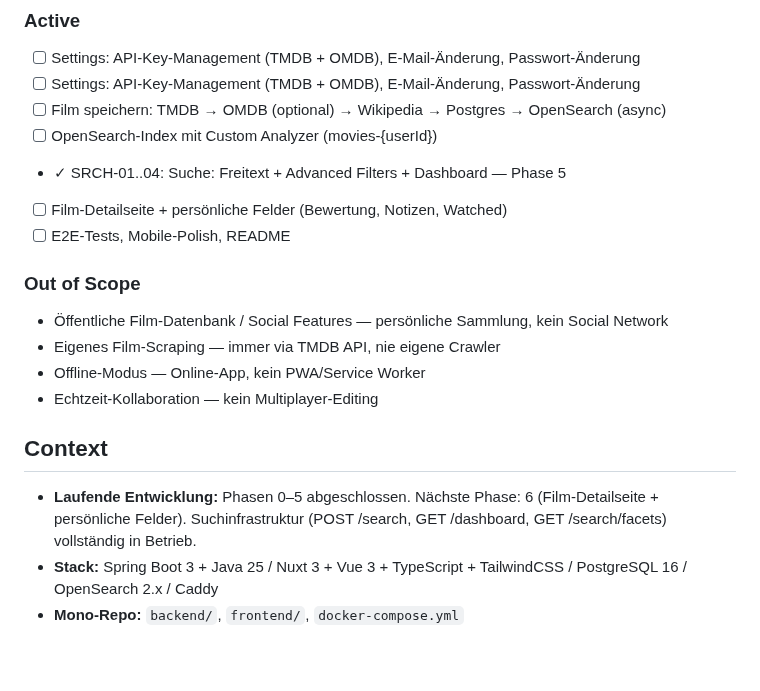
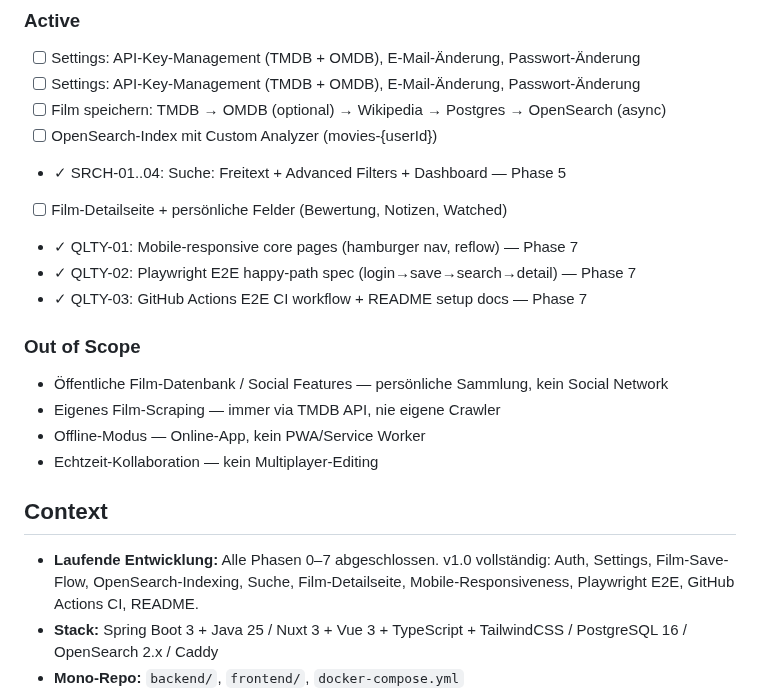
Before and after one commit to simon-reich/movie-archive, a Markdown page: .planning/PROJECT.md, the part around the change. Drawn GitHub-style; blank space fills up the shorter version.

Commit message:
docs(phase-07): evolve PROJECT.md after phase completion

```diff
--- a/.planning/PROJECT.md
+++ b/.planning/PROJECT.md
@@ -31,7 +31,9 @@ Archivieren und finden — ein Film muss sich in Sekunden speichern und genauso
 - [ ] OpenSearch-Index mit Custom Analyzer (movies-{userId})
 - ✓ SRCH-01..04: Suche: Freitext + Advanced Filters + Dashboard — Phase 5
 - [ ] Film-Detailseite + persönliche Felder (Bewertung, Notizen, Watched)
-- [ ] E2E-Tests, Mobile-Polish, README
+- ✓ QLTY-01: Mobile-responsive core pages (hamburger nav, reflow) — Phase 7
+- ✓ QLTY-02: Playwright E2E happy-path spec (login→save→search→detail) — Phase 7
+- ✓ QLTY-03: GitHub Actions E2E CI workflow + README setup docs — Phase 7
 
 ### Out of Scope
 
@@ -42,7 +44,7 @@ Archivieren und finden — ein Film muss sich in Sekunden speichern und genauso
 
 ## Context
 
-- **Laufende Entwicklung:** Phasen 0–5 abgeschlossen. Nächste Phase: 6 (Film-Detailseite + persönliche Felder). Suchinfrastruktur (POST /search, GET /dashboard, GET /search/facets) vollständig in Betrieb.
+- **Laufende Entwicklung:** Alle Phasen 0–7 abgeschlossen. v1.0 vollständig: Auth, Settings, Film-Save-Flow, OpenSearch-Indexing, Suche, Film-Detailseite, Mobile-Responsiveness, Playwright E2E, GitHub Actions CI, README.
 - **Stack:** Spring Boot 3 + Java 25 / Nuxt 3 + Vue 3 + TypeScript + TailwindCSS / PostgreSQL 16 / OpenSearch 2.x / Caddy
 - **Mono-Repo:** `backend/`, `frontend/`, `docker-compose.yml`
 - **API-Strategie:** TMDB = Pflicht (kein Key → kein Speichern). OMDB = optional (kein Key → Film ohne IMDB-Daten). Wikipedia = immer versucht, 6-Step-Fallback.
```
